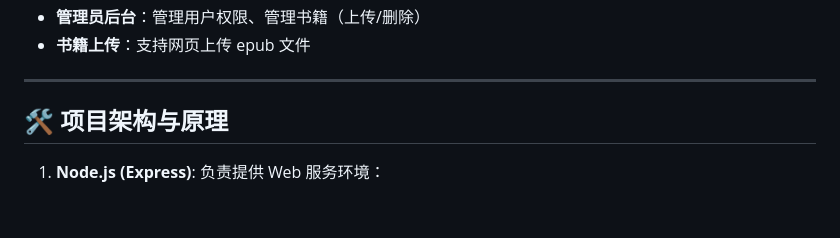
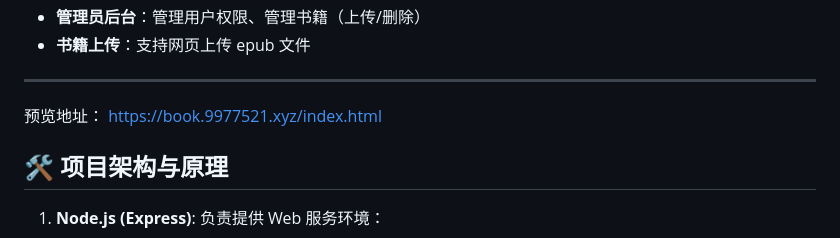
Before and after one commit to 24shanks/epub-reader, a Markdown page: README.md, the part around the change. Rendered like a GitHub page; blank space fills up the shorter version.

Commit message:
Add preview link to README
Added preview link to the README file.

```diff
--- a/README.md
+++ b/README.md
@@ -20,6 +20,7 @@
 - **书籍上传**：支持网页上传 epub 文件
 
 ---
+预览地址： https://book.9977521.xyz/index.html
 
 ## 🛠️ 项目架构与原理
 
```
